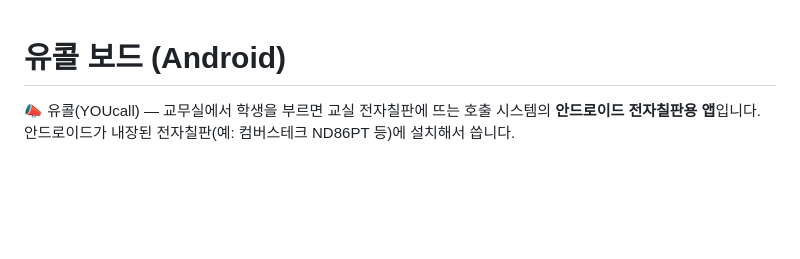
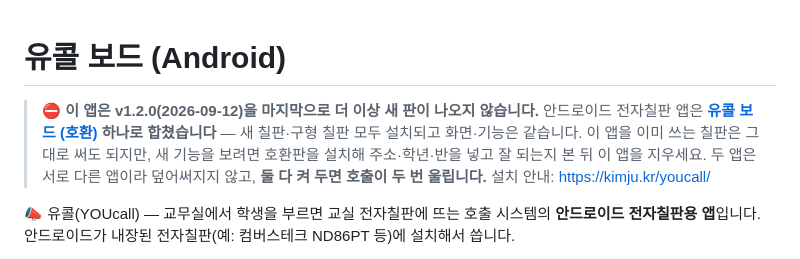
Before and after one commit to kimju1416/youcall-board, a Markdown page: README.md, the part around the change. Drawn GitHub-style; blank space fills up the shorter version.

Commit message:
README — v1.2.0으로 갱신 종료, 안드로이드 앱은 유콜 보드 (호환) 하나로
Co-Authored-By: Claude Opus 5 <noreply@anthropic.com>

```diff
--- a/README.md
+++ b/README.md
@@ -1,4 +1,9 @@
 # 유콜 보드 (Android)
+
+> ⛔ **이 앱은 v1.2.0(2026-09-12)을 마지막으로 더 이상 새 판이 나오지 않습니다.**
+> 안드로이드 전자칠판 앱은 **[유콜 보드 (호환)](https://github.com/kimju1416/youcall-board-compat/releases/latest) 하나로 합쳤습니다** — 새 칠판·구형 칠판 모두 설치되고 화면·기능은 같습니다.
+> 이 앱을 이미 쓰는 칠판은 그대로 써도 되지만, 새 기능을 보려면 호환판을 설치해 주소·학년·반을 넣고 잘 되는지 본 뒤 이 앱을 지우세요. 두 앱은 서로 다른 앱이라 덮어써지지 않고, **둘 다 켜 두면 호출이 두 번 울립니다.**
+> 설치 안내: https://kimju.kr/youcall/
 
 📣 유콜(YOUcall) — 교무실에서 학생을 부르면 교실 전자칠판에 뜨는 호출 시스템의 **안드로이드 전자칠판용 앱**입니다.
 안드로이드가 내장된 전자칠판(예: 컴버스테크 ND86PT 등)에 설치해서 씁니다.
```
